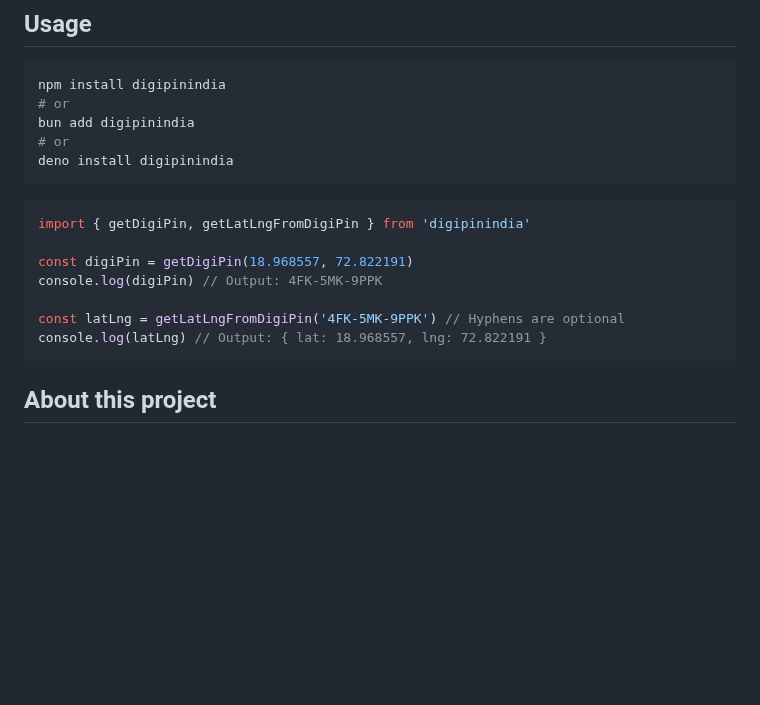
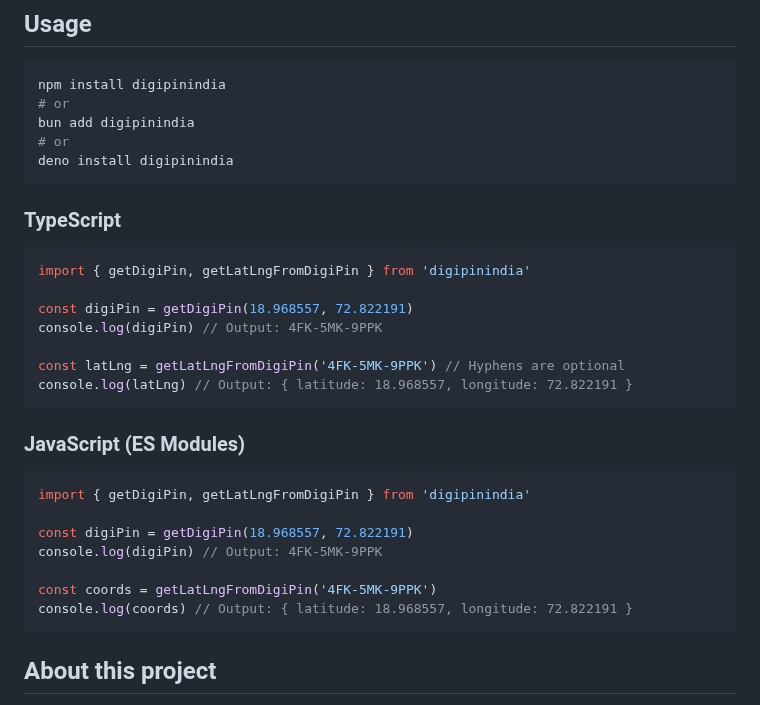
Before and after one commit to adarshmadrecha/digipinindia, a Markdown page: README.md, the part around the change. Drawn GitHub-style; blank space fills up the shorter version.

Commit message:
Update README.md to clarify output format for getLatLngFromDigiPin and enhance TypeScript and JavaScript usage examples

````diff
--- a/README.md
+++ b/README.md
@@ -26,6 +26,7 @@ bun add digipinindia
 deno install digipinindia
 ```
 
+### TypeScript
 ```ts
 import { getDigiPin, getLatLngFromDigiPin } from 'digipinindia'
 
@@ -33,7 +34,18 @@ const digiPin = getDigiPin(18.968557, 72.822191)
 console.log(digiPin) // Output: 4FK-5MK-9PPK
 
 const latLng = getLatLngFromDigiPin('4FK-5MK-9PPK') // Hyphens are optional
-console.log(latLng) // Output: { lat: 18.968557, lng: 72.822191 }
+console.log(latLng) // Output: { latitude: 18.968557, longitude: 72.822191 }
+```
+
+### JavaScript (ES Modules)
+```js
+import { getDigiPin, getLatLngFromDigiPin } from 'digipinindia'
+
+const digiPin = getDigiPin(18.968557, 72.822191)
+console.log(digiPin) // Output: 4FK-5MK-9PPK
+
+const coords = getLatLngFromDigiPin('4FK-5MK-9PPK')
+console.log(coords) // Output: { latitude: 18.968557, longitude: 72.822191 }
 ```
 
 
````
